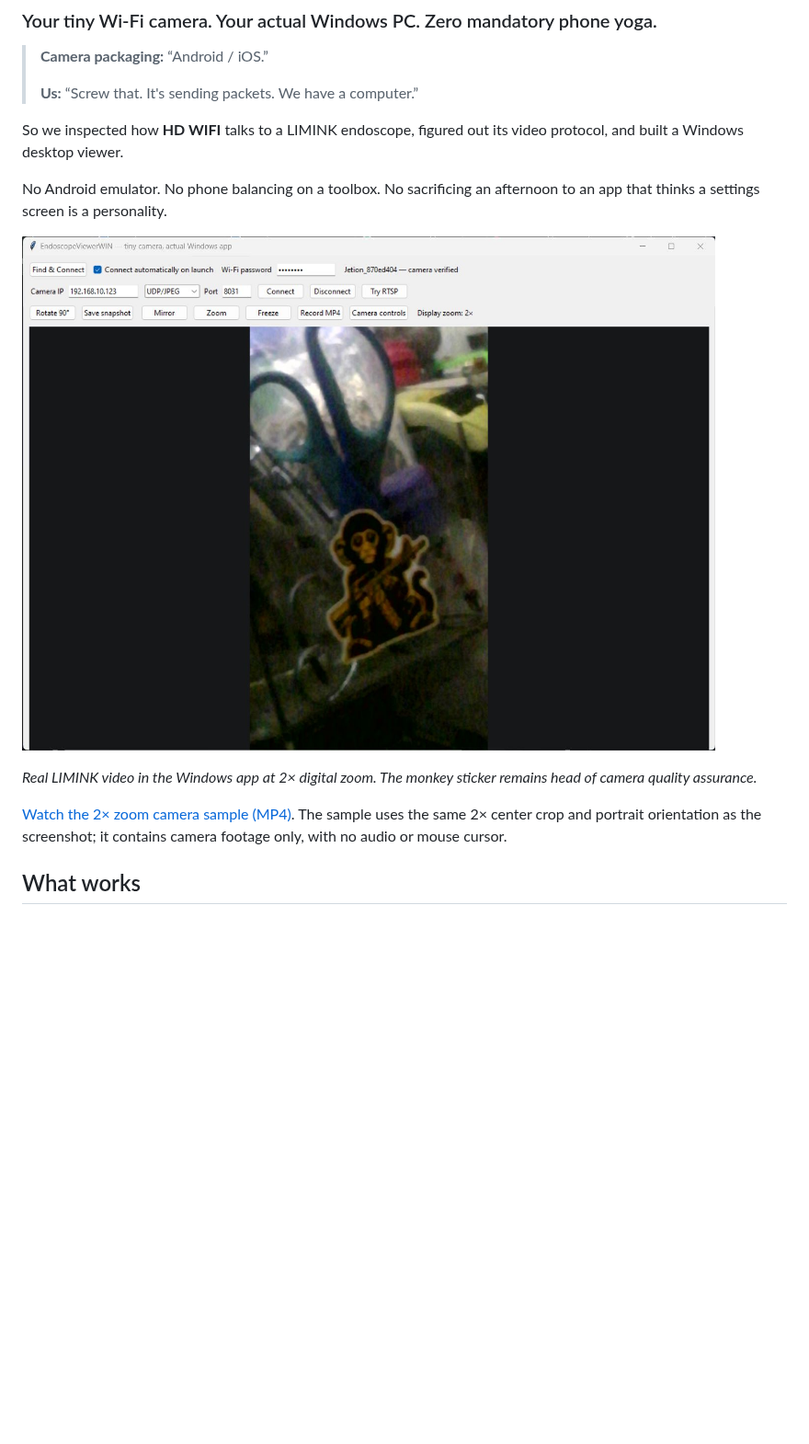
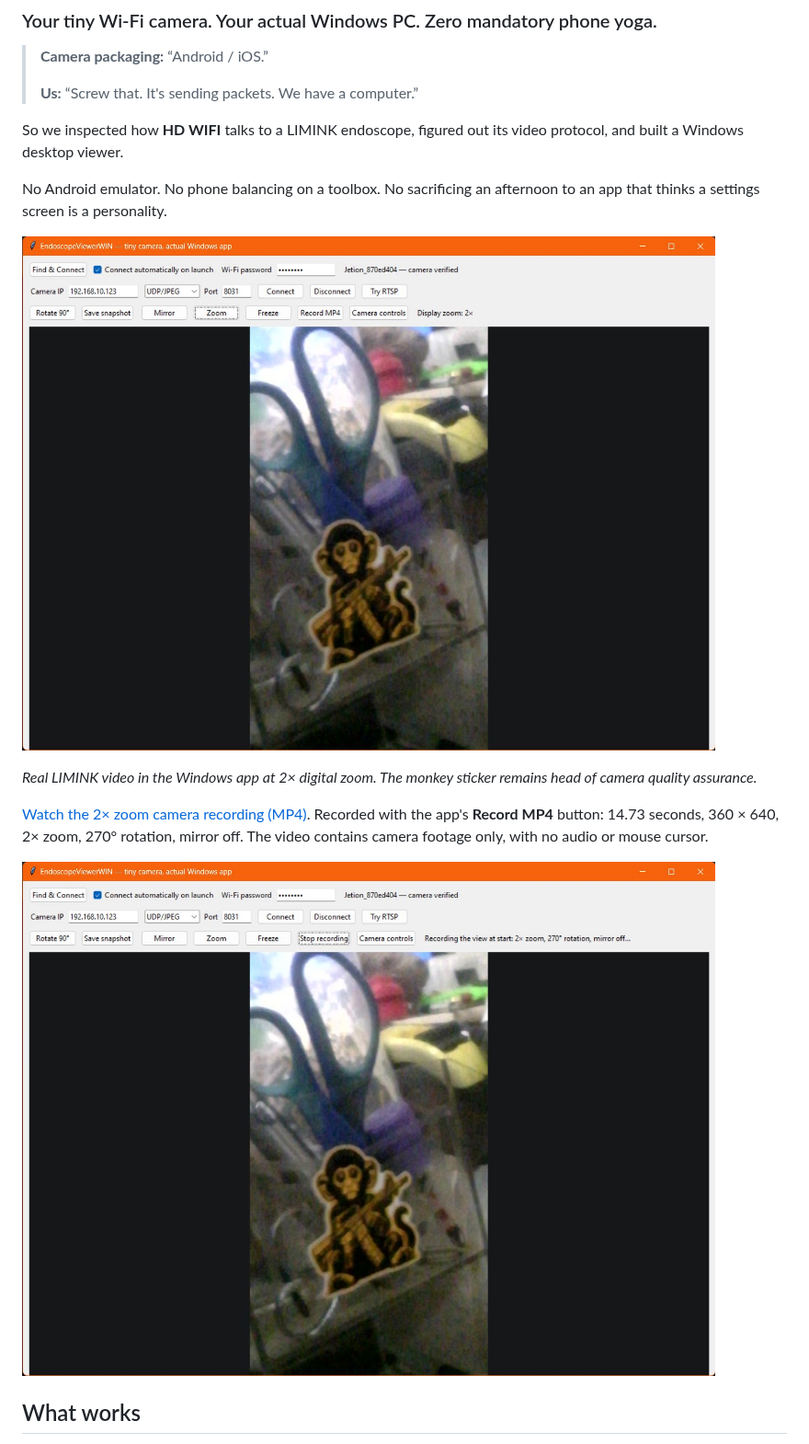
Before and after one commit to revjmoney/EndoscopeViewerWIN, a Markdown page: README.md, the part around the change. Shown at 92% size. Rendered like a GitHub page; pictures changed too: docs/screenshots/live-view.jpg, docs/screenshots/recording-2x.jpg (added); blank space fills up the shorter version.

Commit message:
Retake public screenshots and record zoomed video through the updated app

```diff
--- a/README.md
+++ b/README.md
@@ -14,7 +14,9 @@ No Android emulator. No phone balancing on a toolbox. No sacrificing an afternoo
 
 *Real LIMINK video in the Windows app at 2× digital zoom. The monkey sticker remains head of camera quality assurance.*
 
-[Watch the 2× zoom camera sample (MP4)](docs/media/live-camera-2x.mp4). The sample uses the same 2× center crop and portrait orientation as the screenshot; it contains camera footage only, with no audio or mouse cursor.
+[Watch the 2× zoom camera recording (MP4)](docs/media/viewer-recording-2x.mp4). Recorded with the app's **Record MP4** button: 14.73 seconds, 360 × 640, 2× zoom, 270° rotation, mirror off. The video contains camera footage only, with no audio or mouse cursor.
+
+![The actual app recording at 2x zoom and 270 degree rotation](docs/screenshots/recording-2x.jpg)
 
 ## What works
 
```
Also changed, not shown: docs/screenshots/camera-controls.jpg, 3 other files.
